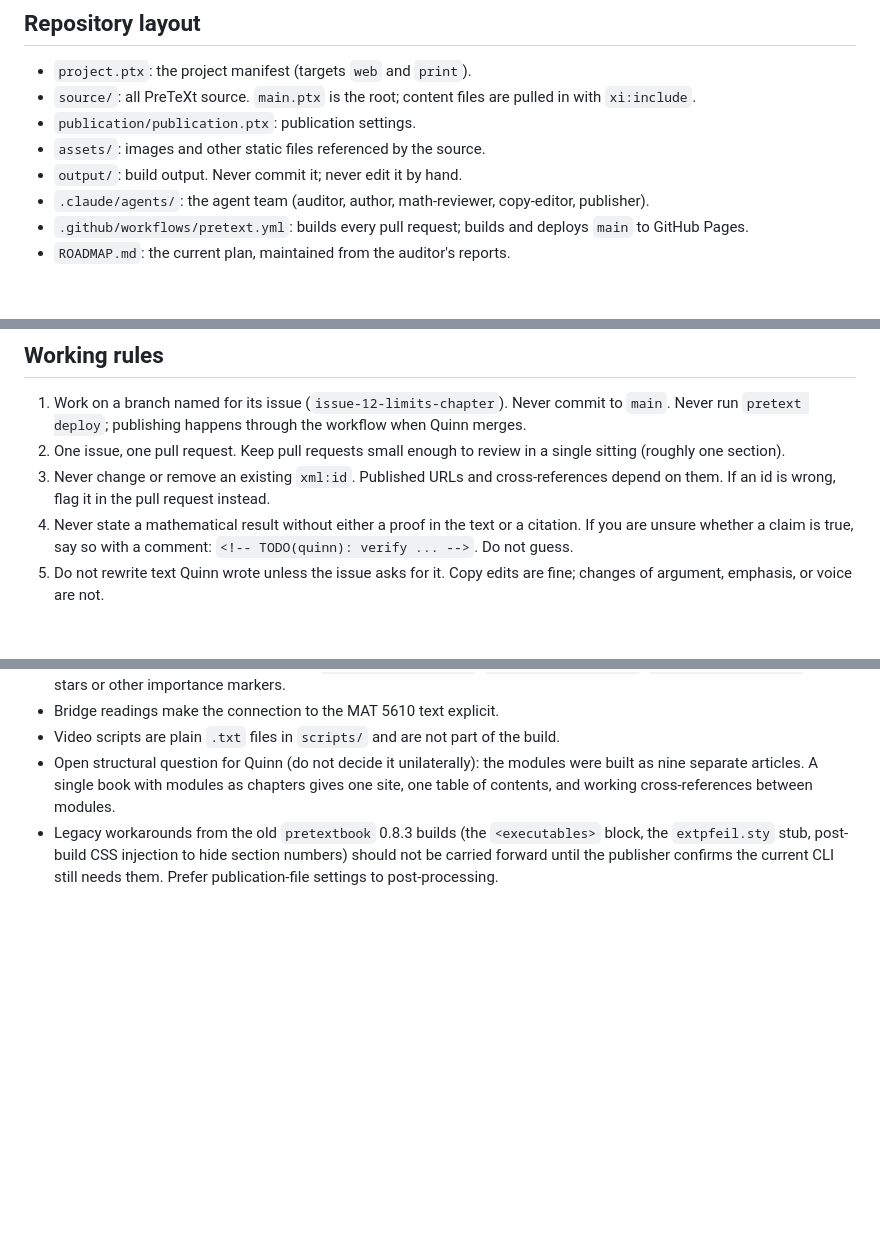
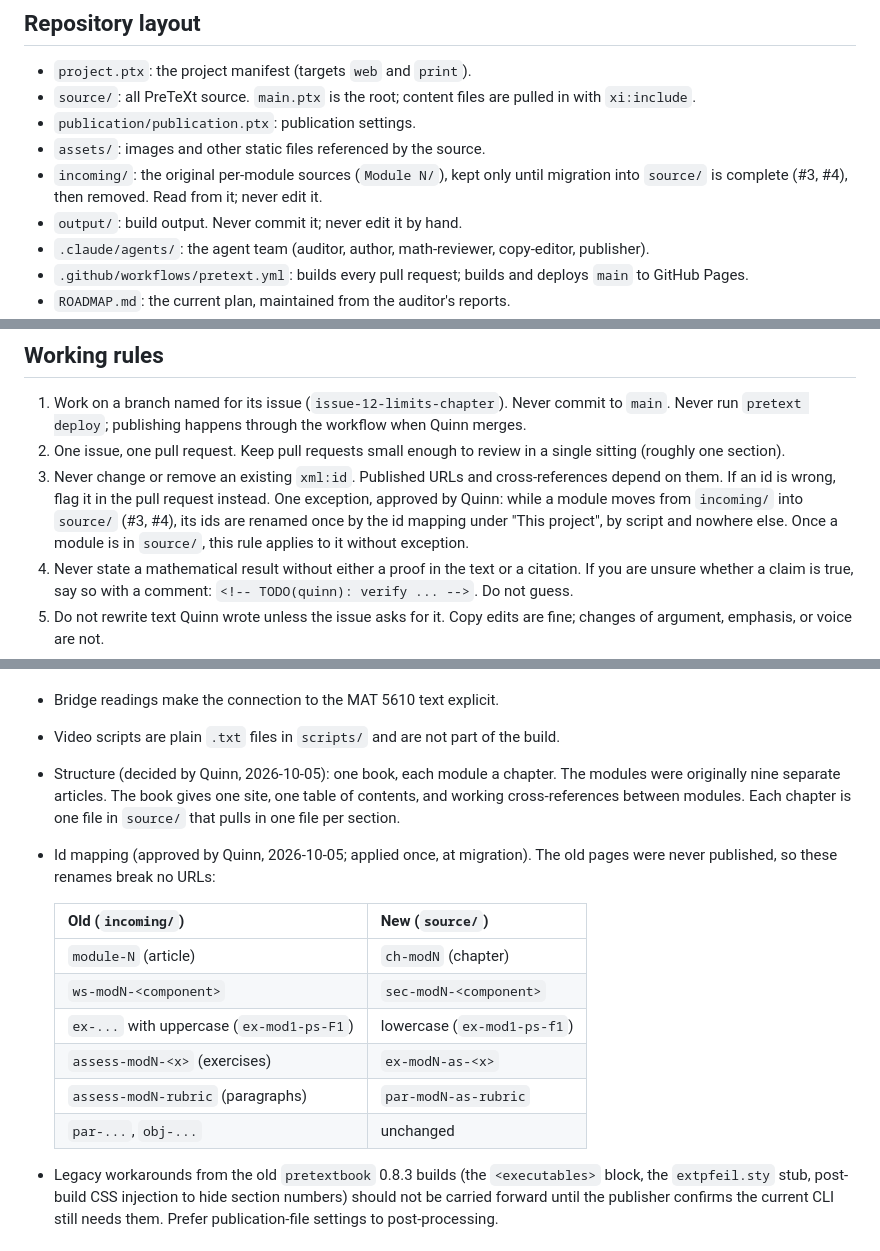
Before and after one commit to morrisqa/analysis-prep, a Markdown page: CLAUDE.md, 3 parts joined by grey strips. GitHub-like rendering; blank space fills up the shorter version.

Commit message:
Record one-book decision and approved id mapping in CLAUDE.md
Replaces the open structural question with Quinn's decision (one book,
modules as chapters), adds the one-time id-rename exception to rule 3,
extends the xml:id prefix list, and documents incoming/.

Co-Authored-By: Claude Opus 5.5 <noreply@anthropic.com>

```diff
--- a/CLAUDE.md
+++ b/CLAUDE.md
@@ -14,6 +14,9 @@ decides what the text argues, approves outlines, and merges every pull request.
   in with `xi:include`.
 - `publication/publication.ptx`: publication settings.
 - `assets/`: images and other static files referenced by the source.
+- `incoming/`: the original per-module sources (`Module N/`), kept only until
+  migration into `source/` is complete (#3, #4), then removed. Read from it;
+  never edit it.
 - `output/`: build output. Never commit it; never edit it by hand.
 - `.claude/agents/`: the agent team (auditor, author, math-reviewer, copy-editor,
   publisher).
@@ -43,6 +46,10 @@ rebuild. Do not suppress warnings to make a build pass.
    single sitting (roughly one section).
 3. Never change or remove an existing `xml:id`. Published URLs and cross-references
    depend on them. If an id is wrong, flag it in the pull request instead.
+   One exception, approved by Quinn: while a module moves from `incoming/` into
+   `source/` (#3, #4), its ids are renamed once by the id mapping under "This
+   project", by script and nowhere else. Once a module is in `source/`, this
+   rule applies to it without exception.
 4. Never state a mathematical result without either a proof in the text or a
    citation. If you are unsure whether a claim is true, say so with a comment:
    `<!-- TODO(quinn): verify ... -->`. Do not guess.
@@ -95,10 +103,21 @@ Intensive Analysis Prep course materials (Modules 1 to 9).
   `<m>[\mathbf{S}]</m>`, `<m>[\mathbf{C}]</m>`. No stars or other importance markers.
 - Bridge readings make the connection to the MAT 5610 text explicit.
 - Video scripts are plain `.txt` files in `scripts/` and are not part of the build.
-- Open structural question for Quinn (do not decide it unilaterally): the
-  modules were built as nine separate articles. A single book with modules as
-  chapters gives one site, one table of contents, and working cross-references
-  between modules.
+- Structure (decided by Quinn, 2026-10-05): one book, each module a chapter.
+  The modules were originally nine separate articles. The book gives one site,
+  one table of contents, and working cross-references between modules. Each
+  chapter is one file in `source/` that pulls in one file per section.
+- Id mapping (approved by Quinn, 2026-10-05; applied once, at migration). The
+  old pages were never published, so these renames break no URLs:
+
+  | Old (`incoming/`) | New (`source/`) |
+  |---|---|
+  | `module-N` (article) | `ch-modN` (chapter) |
+  | `ws-modN-<component>` | `sec-modN-<component>` |
+  | `ex-...` with uppercase (`ex-mod1-ps-F1`) | lowercase (`ex-mod1-ps-f1`) |
+  | `assess-modN-<x>` (exercises) | `ex-modN-as-<x>` |
+  | `assess-modN-rubric` (paragraphs) | `par-modN-as-rubric` |
+  | `par-...`, `obj-...` | unchanged |
 - Legacy workarounds from the old `pretextbook` 0.8.3 builds (the `<executables>`
   block, the `extpfeil.sty` stub, post-build CSS injection to hide section
   numbers) should not be carried forward until the publisher confirms the
```
Also changed, not shown: other parts of CLAUDE.md (+2 -1 lines).
